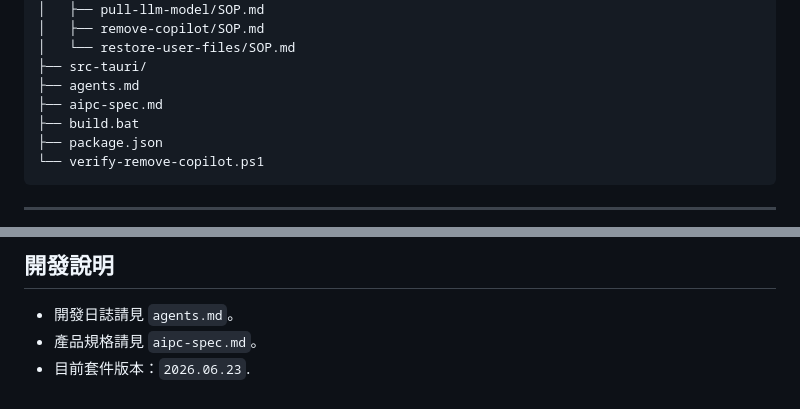
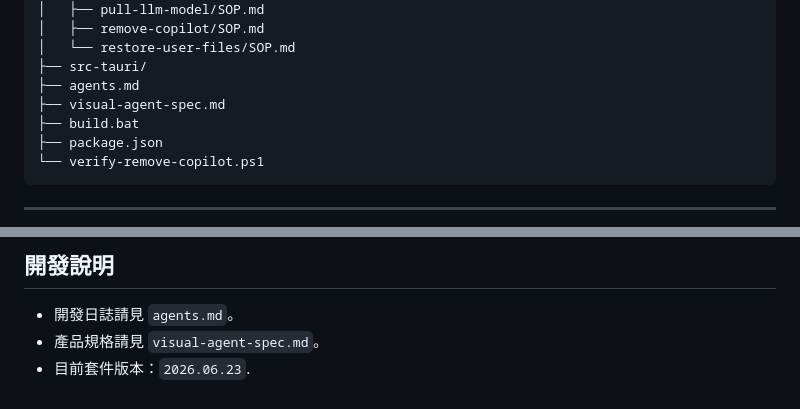
Before and after one commit to anomixer/visual-agent, a Markdown page: README.md, 2 parts joined by grey strips. Drawn GitHub-style.

Commit message:
chore: rename spec file for Visual Agent

```diff
--- a/README.md
+++ b/README.md
@@ -327,7 +327,7 @@ visual-agent/
 │   └── restore-user-files/SOP.md
 ├── src-tauri/
 ├── agents.md
-├── aipc-spec.md
+├── visual-agent-spec.md
 ├── build.bat
 ├── package.json
 └── verify-remove-copilot.ps1
@@ -655,5 +655,5 @@ powershell -ExecutionPolicy Bypass -Command "npm run start"
 ## 開發說明
 
 - 開發日誌請見 `agents.md`。
-- 產品規格請見 `aipc-spec.md`。
+- 產品規格請見 `visual-agent-spec.md`。
 - 目前套件版本：`2026.06.23`.
```
Also changed, not shown: agents.md (+1 -1 lines), visual-agent-spec.md (renamed from aipc-spec.md).
